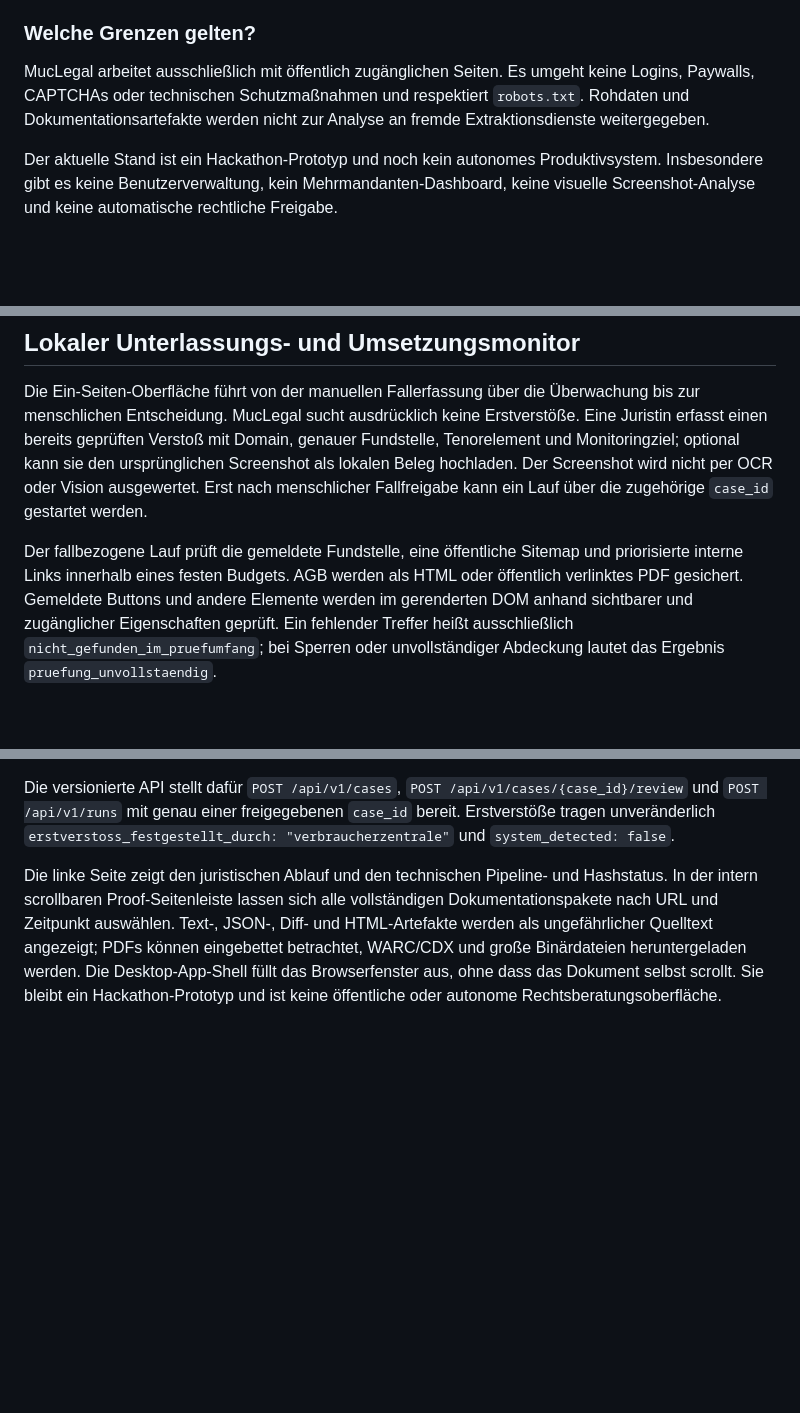
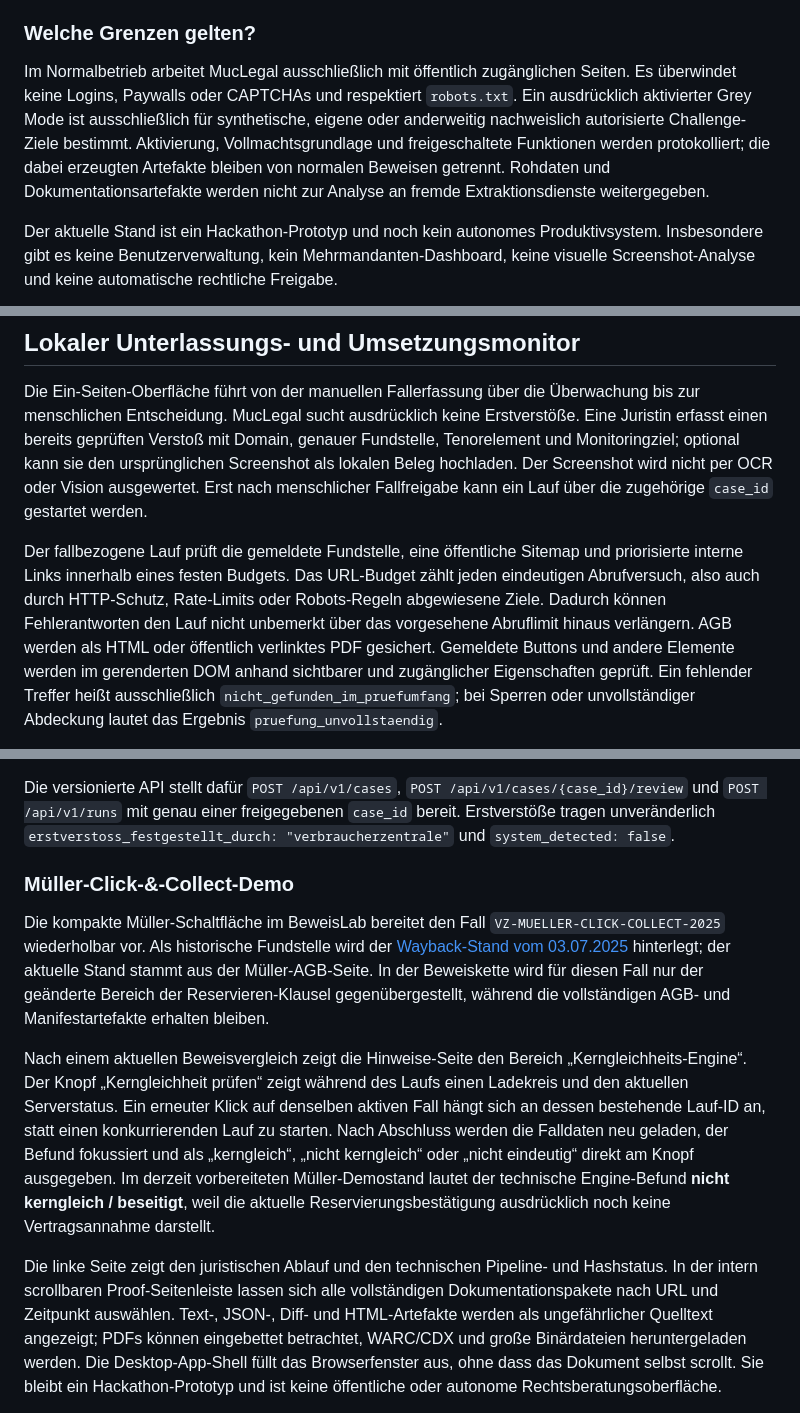
Before and after one commit to Alebabo/MucLegal, a Markdown page: README.md, 3 parts joined by grey strips. GitHub-like rendering; blank space fills up the shorter version.

Commit message:
docs: update README for current demo flow
Entire-Checkpoint: 01M0Z75DHDZMZN73XHZKX58TQQ

```diff
--- a/README.md
+++ b/README.md
@@ -65,7 +70,13 @@ Fallbacks, bekannten Grenzen und noch nicht umgesetzter Roadmap.
 
 ### Welche Grenzen gelten?
 
-MucLegal arbeitet ausschließlich mit öffentlich zugänglichen Seiten. Es umgeht keine Logins, Paywalls, CAPTCHAs oder technischen Schutzmaßnahmen und respektiert `robots.txt`. Rohdaten und Dokumentationsartefakte werden nicht zur Analyse an fremde Extraktionsdienste weitergegeben.
+Im Normalbetrieb arbeitet MucLegal ausschließlich mit öffentlich zugänglichen Seiten. Es
+überwindet keine Logins, Paywalls oder CAPTCHAs und respektiert `robots.txt`. Ein ausdrücklich
+aktivierter Grey Mode ist ausschließlich für synthetische, eigene oder anderweitig nachweislich
+autorisierte Challenge-Ziele bestimmt. Aktivierung, Vollmachtsgrundlage und freigeschaltete
+Funktionen werden protokolliert; die dabei erzeugten Artefakte bleiben von normalen Beweisen
+getrennt. Rohdaten und Dokumentationsartefakte werden nicht zur Analyse an fremde
+Extraktionsdienste weitergegeben.
 
 Der aktuelle Stand ist ein Hackathon-Prototyp und noch kein autonomes Produktivsystem. Insbesondere gibt es keine Benutzerverwaltung, kein Mehrmandanten-Dashboard, keine visuelle Screenshot-Analyse und keine automatische rechtliche Freigabe.
 
@@ -147,9 +161,12 @@ nicht per OCR oder Vision ausgewertet. Erst nach menschlicher Fallfreigabe kann
 zugehörige `case_id` gestartet werden.
 
 Der fallbezogene Lauf prüft die gemeldete Fundstelle, eine öffentliche Sitemap und priorisierte
-interne Links innerhalb eines festen Budgets. AGB werden als HTML oder öffentlich verlinktes PDF
-gesichert. Gemeldete Buttons und andere Elemente werden im gerenderten DOM anhand sichtbarer und
-zugänglicher Eigenschaften geprüft. Ein fehlender Treffer heißt ausschließlich
+interne Links innerhalb eines festen Budgets. Das URL-Budget zählt jeden eindeutigen
+Abrufversuch, also auch durch HTTP-Schutz, Rate-Limits oder Robots-Regeln abgewiesene Ziele.
+Dadurch können Fehlerantworten den Lauf nicht unbemerkt über das vorgesehene Abruflimit hinaus
+verlängern. AGB werden als HTML oder öffentlich verlinktes PDF gesichert. Gemeldete Buttons und
+andere Elemente werden im gerenderten DOM anhand sichtbarer und zugänglicher Eigenschaften
+geprüft. Ein fehlender Treffer heißt ausschließlich
 `nicht_gefunden_im_pruefumfang`; bei Sperren oder unvollständiger Abdeckung lautet das Ergebnis
 `pruefung_unvollstaendig`.
 
@@ -192,6 +209,24 @@ Die versionierte API stellt dafür `POST /api/v1/cases`,
 `POST /api/v1/cases/{case_id}/review` und `POST /api/v1/runs` mit genau einer freigegebenen
 `case_id` bereit. Erstverstöße tragen unveränderlich
 `erstverstoss_festgestellt_durch: "verbraucherzentrale"` und `system_detected: false`.
+
+### Müller-Click-&-Collect-Demo
+
+Die kompakte Müller-Schaltfläche im BeweisLab bereitet den Fall
+`VZ-MUELLER-CLICK-COLLECT-2025` wiederholbar vor. Als historische Fundstelle wird der
+[Wayback-Stand vom 03.07.2025](https://web.archive.org/web/20250703135028/https://www.mueller.de/unternehmen/agb/)
+hinterlegt; der aktuelle Stand stammt aus der Müller-AGB-Seite. In der Beweiskette wird für
+diesen Fall nur der geänderte Bereich der Reservieren-Klausel gegenübergestellt, während die
+vollständigen AGB- und Manifestartefakte erhalten bleiben.
+
+Nach einem aktuellen Beweisvergleich zeigt die Hinweise-Seite den Bereich
+„Kerngleichheits-Engine“. Der Knopf „Kerngleichheit prüfen“ zeigt während des Laufs einen
+Ladekreis und den aktuellen Serverstatus. Ein erneuter Klick auf denselben aktiven Fall hängt
+sich an dessen bestehende Lauf-ID an, statt einen konkurrierenden Lauf zu starten. Nach Abschluss
+werden die Falldaten neu geladen, der Befund fokussiert und als „kerngleich“, „nicht kerngleich“
+oder „nicht eindeutig“ direkt am Knopf ausgegeben. Im derzeit vorbereiteten Müller-Demostand
+lautet der technische Engine-Befund **nicht kerngleich / beseitigt**, weil die aktuelle
+Reservierungsbestätigung ausdrücklich noch keine Vertragsannahme darstellt.
 
 Die linke Seite zeigt den juristischen Ablauf und den technischen Pipeline- und Hashstatus. In der intern
 scrollbaren Proof-Seitenleiste lassen sich alle vollständigen Dokumentationspakete nach URL und Zeitpunkt
```
Also changed, not shown: other parts of README.md (+10 -2 lines).
